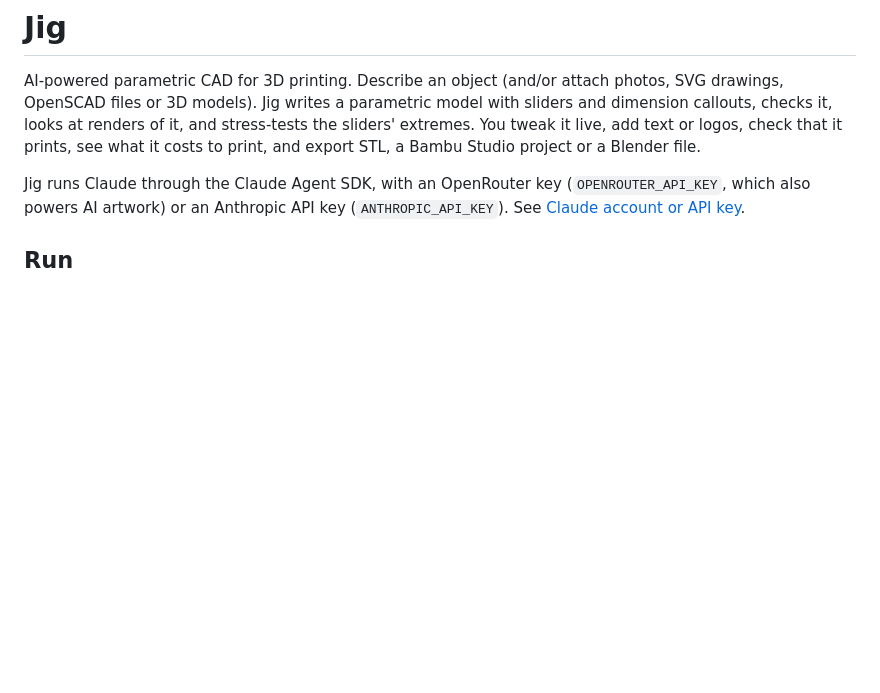
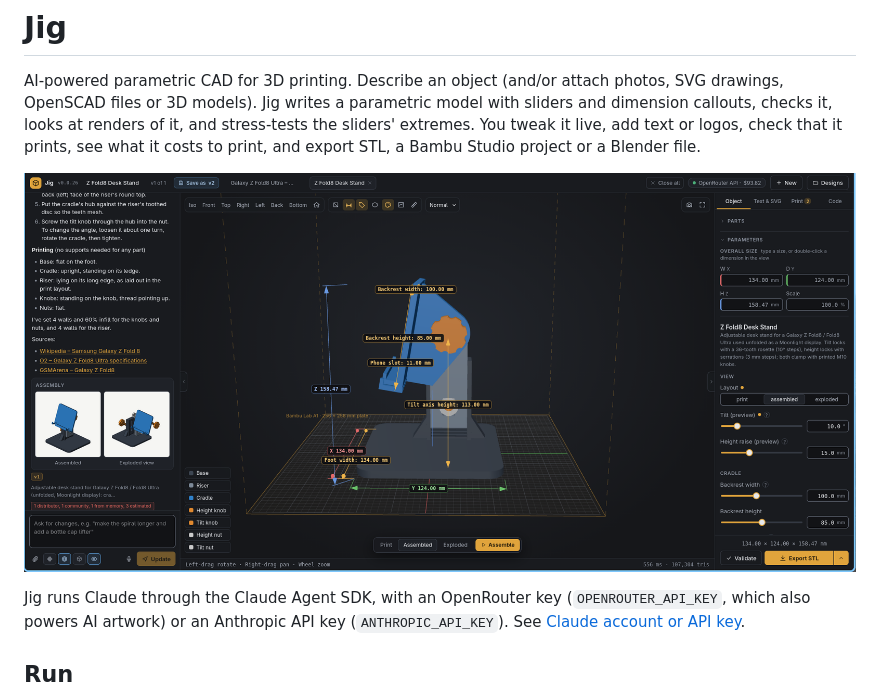
Before and after one commit to 3dprogramin/prompt-to-part, a Markdown page: README.md, the part around the change. GitHub-like rendering; pictures changed too: docs/screenshot.png (added); blank space fills up the shorter version.

Commit message:
docs(readme): a screenshot of Jig at the top

```diff
--- a/README.md
+++ b/README.md
@@ -1,6 +1,8 @@
 # Jig
 
 AI-powered parametric CAD for 3D printing. Describe an object (and/or attach photos, SVG drawings, OpenSCAD files or 3D models). Jig writes a parametric model with sliders and dimension callouts, checks it, looks at renders of it, and stress-tests the sliders' extremes. You tweak it live, add text or logos, check that it prints, see what it costs to print, and export STL, a Bambu Studio project or a Blender file.
+
+![Jig: the chat with the reply and its sources on the left, a desk stand assembled in the 3D view with its dimensions, the parts list and the sliders on the right](docs/screenshot.png)
 
 Jig runs Claude through the Claude Agent SDK, with an OpenRouter key (`OPENROUTER_API_KEY`, which also powers AI artwork) or an Anthropic API key (`ANTHROPIC_API_KEY`). See [Claude account or API key](#claude-account-or-api-key).
 
```
